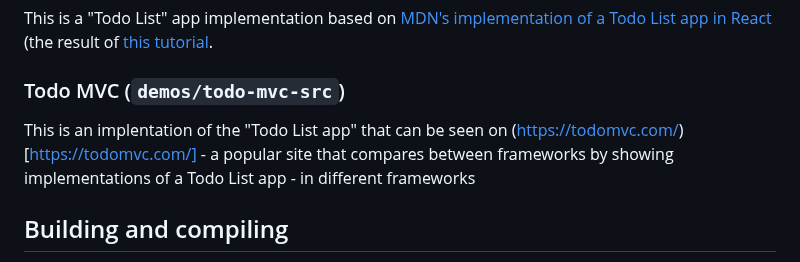
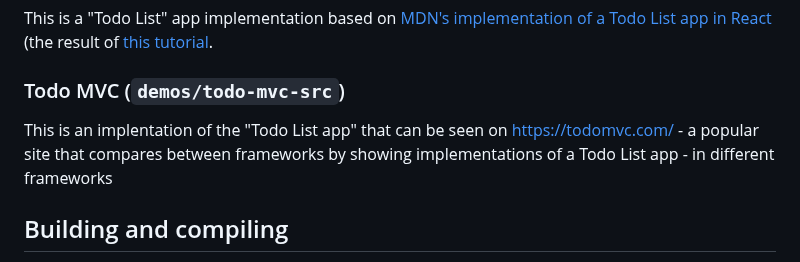
Before and after one commit to yuval-a/Sprout, a Markdown page: readme.MD, the part around the change. Drawn GitHub-style.

```diff
--- a/readme.MD
+++ b/readme.MD
@@ -476,7 +476,7 @@ This is an implementation based on the Tic-Tac-Toe game app from [React's tutori
 This is a "Todo List" app implementation based on [MDN's implementation of a Todo List app in React](https://github.com/mdn/todo-react) (the result of [this tutorial](https://developer.mozilla.org/en-US/docs/Learn/Tools_and_testing/Client-side_JavaScript_frameworks/React_todo_list_beginning).
 
 ### Todo MVC (`demos/todo-mvc-src`)
-This is an implentation of the "Todo List app" that can be seen on (https://todomvc.com/)[https://todomvc.com/] - a popular site that compares between frameworks by showing implementations of a Todo List app - in different frameworks
+This is an implentation of the "Todo List app" that can be seen on https://todomvc.com/ - a popular site that compares between frameworks by showing implementations of a Todo List app - in different frameworks
 
 ## Building and compiling
 `package.json` defines some npm scripts you can run for building and compiling both the runtime and core parts of Sprout and/or the included app demos. Use `npm run [script-name]` to run a script.
```
